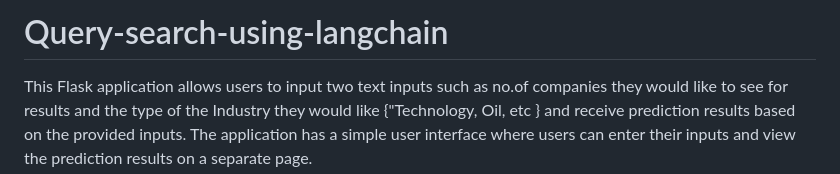
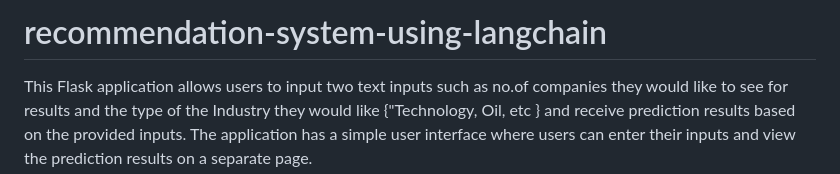
Before and after one commit to vanamayaswanth/recommendation-system-using-langchain, a Markdown page: README.md, the part around the change. Rendered like a GitHub page.

```diff
--- a/README.md
+++ b/README.md
@@ -1,4 +1,4 @@
-# Query-search-using-langchain
+# recommendation-system-using-langchain
 
 This Flask application allows users to input two text inputs such as no.of companies they would like to see for results and the type of the Industry they would like {"Technology, Oil, etc }  and receive prediction results based on the provided inputs. The application has a simple user interface where users can enter their inputs and view the prediction results on a separate page.
 
```
